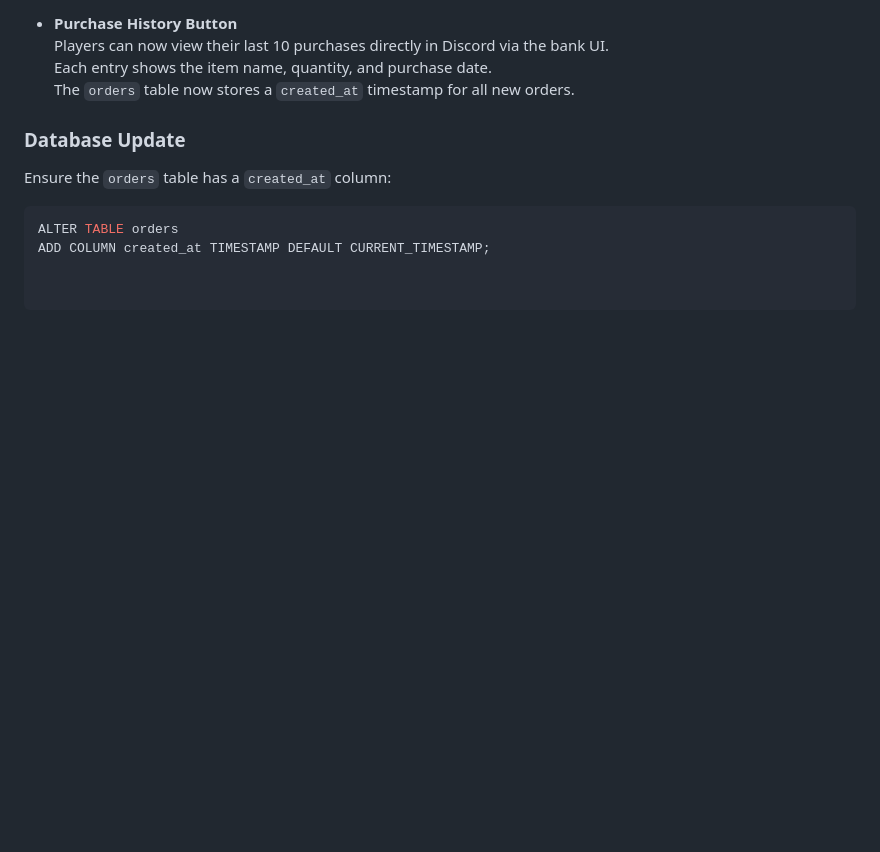
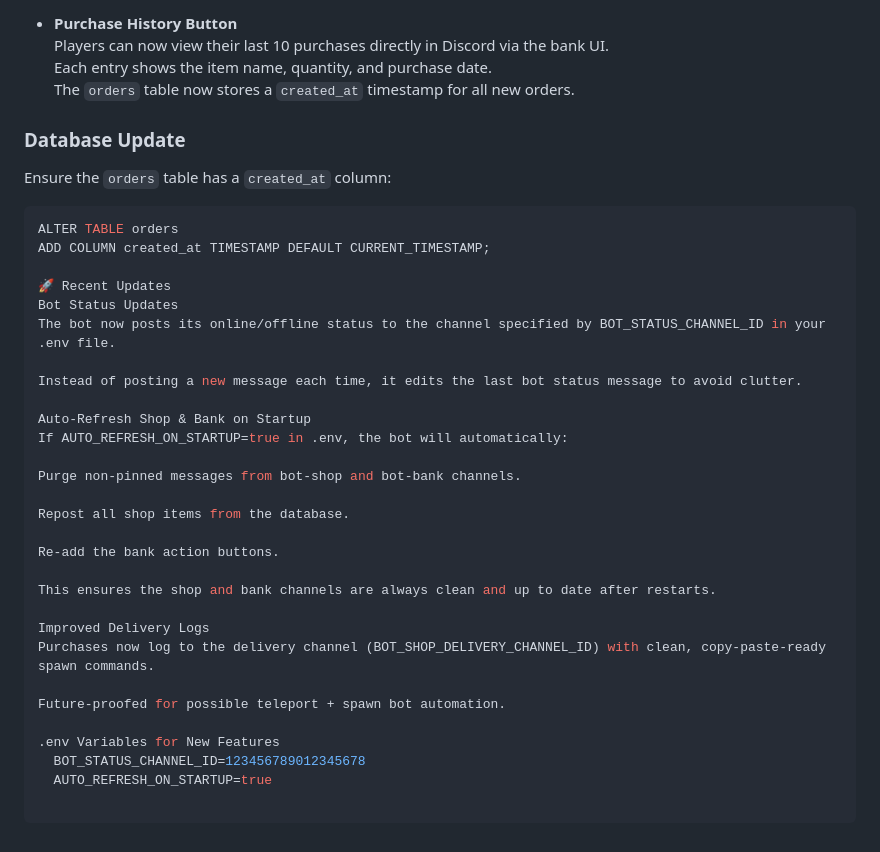
Before and after one commit to AndreyGladchenko/scumbot1.0, a Markdown page: README.md, the part around the change. GitHub-like rendering; blank space fills up the shorter version.

````diff
--- a/README.md
+++ b/README.md
@@ -219,7 +219,33 @@ Made with ☕ by [@NARobz](https://github.com/NARobz/scumbot1.0)
   The `orders` table now stores a `created_at` timestamp for all new orders.
 
 ### Database Update
-Ensure the `orders` table has a `created_at` column:
-```sql
-ALTER TABLE orders
-ADD COLUMN created_at TIMESTAMP DEFAULT CURRENT_TIMESTAMP;
+  Ensure the `orders` table has a `created_at` column:
+  ```sql
+  ALTER TABLE orders
+  ADD COLUMN created_at TIMESTAMP DEFAULT CURRENT_TIMESTAMP;
+
+  🚀 Recent Updates
+  Bot Status Updates
+  The bot now posts its online/offline status to the channel specified by BOT_STATUS_CHANNEL_ID in your .env file.
+
+  Instead of posting a new message each time, it edits the last bot status message to avoid clutter.
+
+  Auto-Refresh Shop & Bank on Startup
+  If AUTO_REFRESH_ON_STARTUP=true in .env, the bot will automatically:
+
+  Purge non-pinned messages from bot-shop and bot-bank channels.
+
+  Repost all shop items from the database.
+
+  Re-add the bank action buttons.
+
+  This ensures the shop and bank channels are always clean and up to date after restarts.
+
+  Improved Delivery Logs
+  Purchases now log to the delivery channel (BOT_SHOP_DELIVERY_CHANNEL_ID) with clean, copy-paste-ready spawn commands.
+
+  Future-proofed for possible teleport + spawn bot automation.
+
+  .env Variables for New Features
+    BOT_STATUS_CHANNEL_ID=123456789012345678
+    AUTO_REFRESH_ON_STARTUP=true
````
